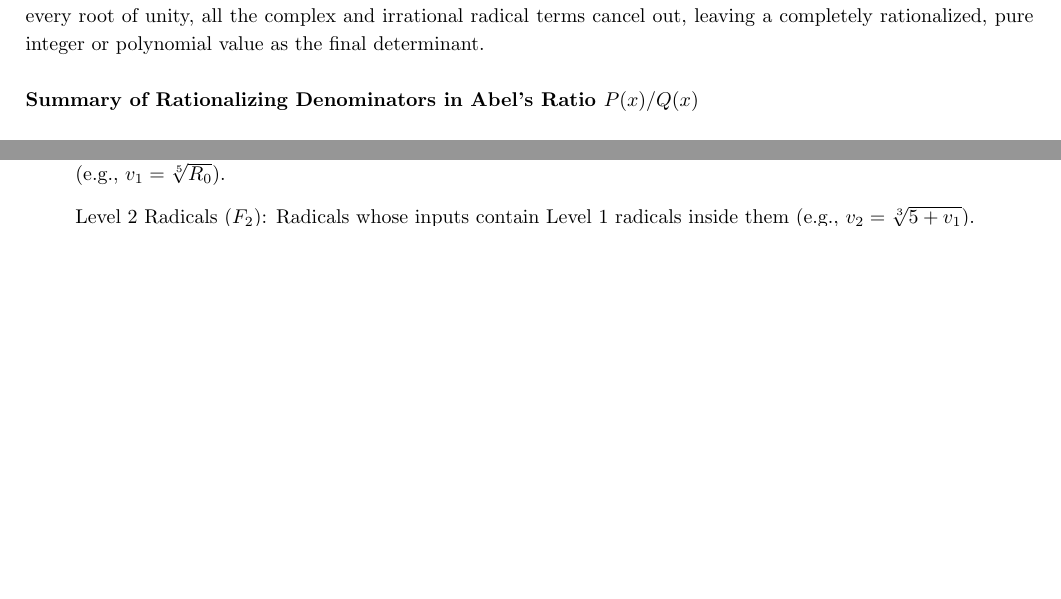
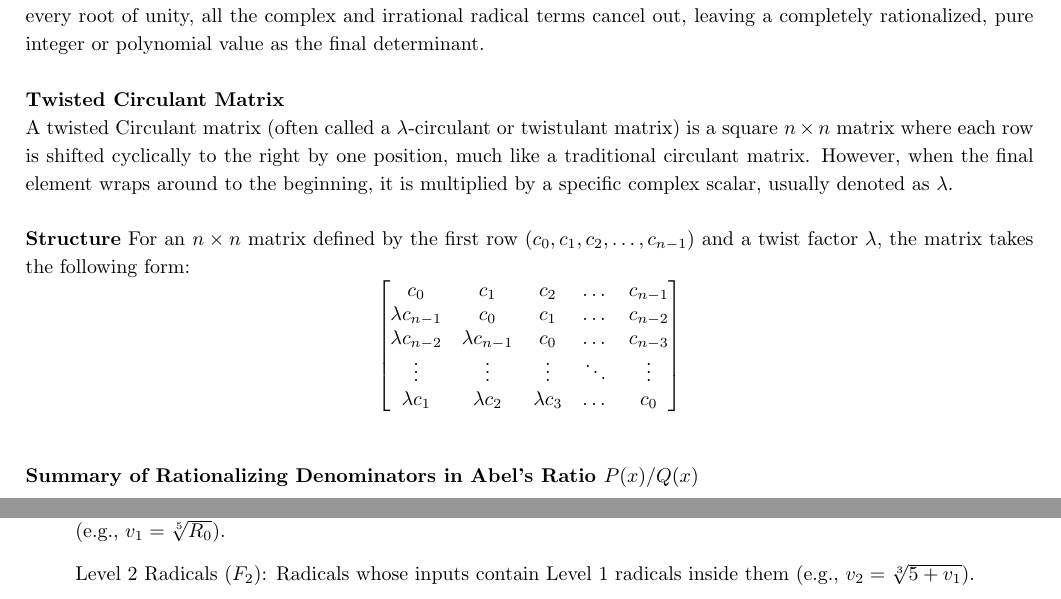
Before and after one commit to johnsurf/AbstractAlgebra, a LaTeX document (AbstractAlgebra.tex, which reads Circulant.tex): two parts of pages 35 and 63 of 66 before the commit and two parts of pages 35 and 64 of 66 after it, joined at a grey line, cut so that both start at the same text, the shorter picture padded with empty space. Compiled offline with pdfLaTeX.

Commit message:
Twisted Circulant Matrix description added.

```diff
--- a/Circulant.tex
+++ b/Circulant.tex
@@ -62,6 +62,20 @@ By mapping the denominator's coefficients into a circulant matrix, the resulting
 Because this product covers every root of unity, all the complex and irrational radical terms cancel out,
 leaving a completely rationalized, pure integer or polynomial value as the final determinant. \\
 
+{\bf Twisted Circulant Matrix}
+
+A twisted Circulant matrix (often called a $\lambda$-circulant or twistulant matrix) is a square $n \times n$ matrix where each row is shifted cyclically to the right by one position, much like a traditional circulant matrix.
+However, when the final element wraps around to the beginning, it is multiplied by a specific complex scalar, usually denoted as $\lambda$. \\
+
+{\bf Structure}
+For an $n \times n$ matrix defined by the first row \((c_0, c_1, c_2, \dots, c_{n-1})\) and a twist factor $\lambda$,
+the matrix takes the following form:
+\[\left[\begin{matrix}c_{0}&c_{1}&c_{2}&\dots &c_{n-1}\\
+\lambda c_{n-1}&c_{0}&c_{1}&\dots &c_{n-2}\\
+\lambda c_{n-2}&\lambda c_{n-1}&c_{0}&\dots &c_{n-3}\\
+\vdots &\vdots &\vdots &\ddots &\vdots \\
+\lambda c_{1}&\lambda c_{2}&\lambda c_{3}&\dots &c_{0}\end{matrix}\right]\] \\
+
 {\bf Summary of Rationalizing Denominators in Abel's Ratio $P(x)/Q(x)$}\\
 
 {\bf 1. The General \(n \times n\) Matrix Definition}
```
Also changed, not shown: AbstractAlgebra.pdf.
